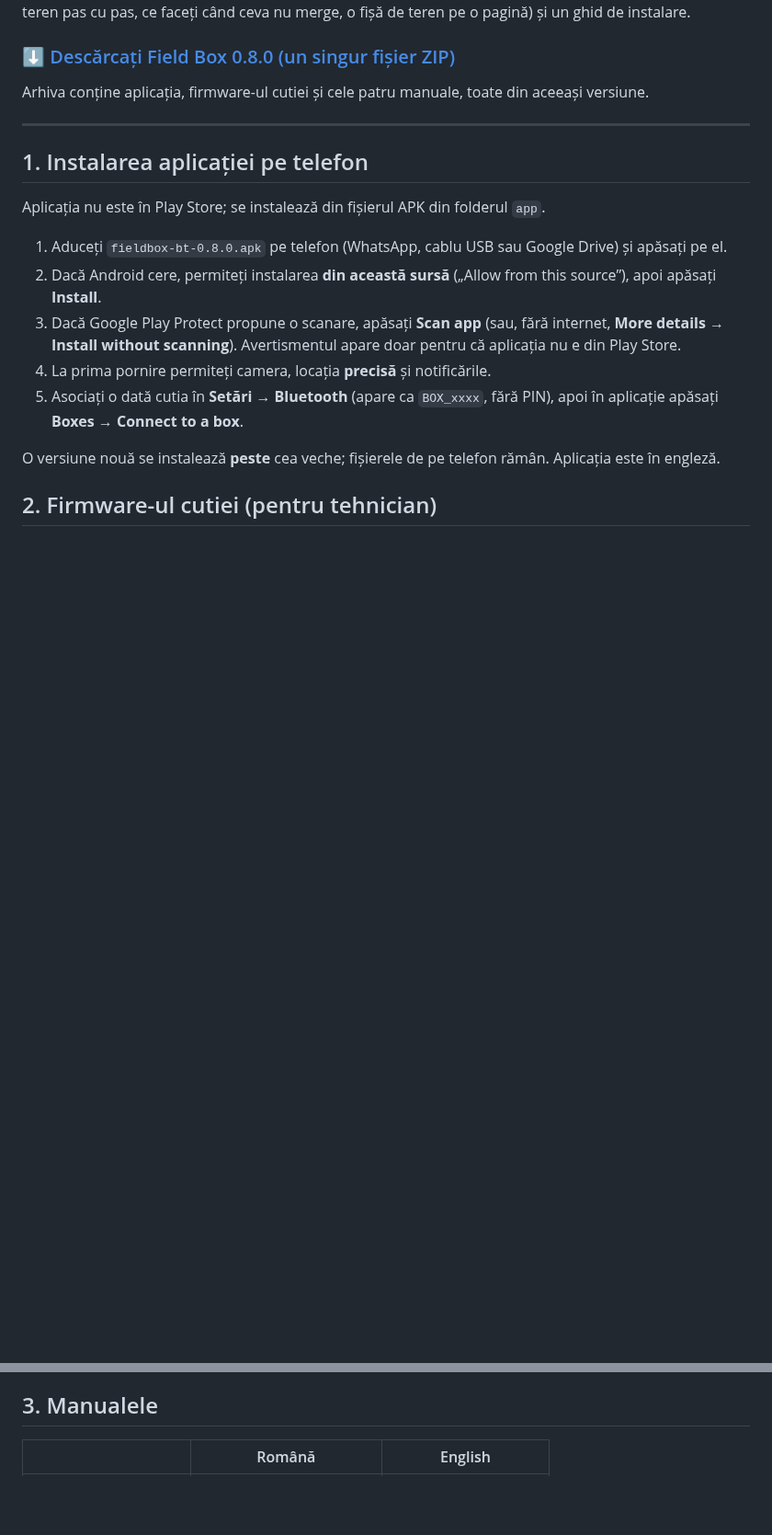
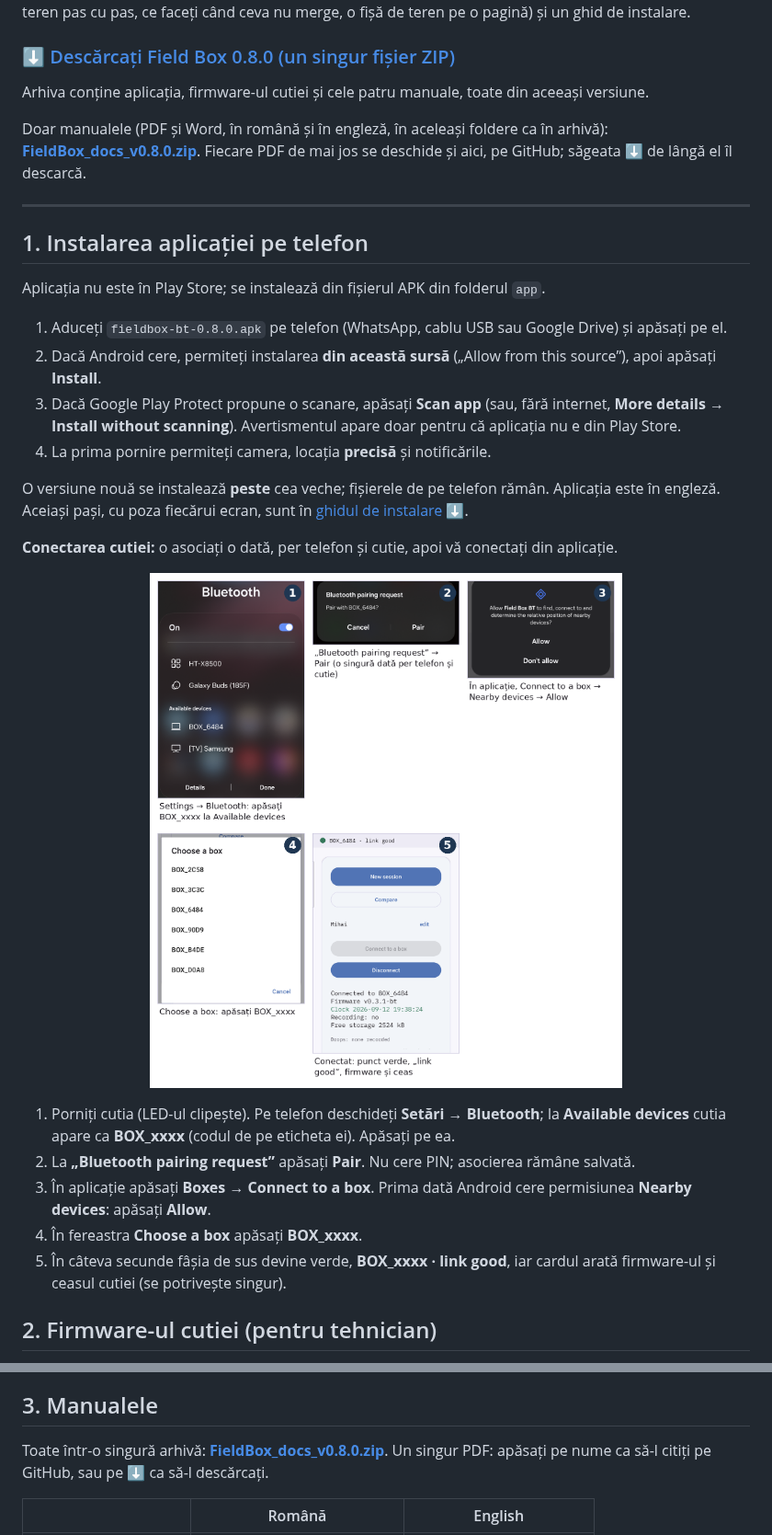
Before and after one commit to GeoEduLab/FieldBox, a Markdown page: README_RO.md, 2 parts joined by grey strips. Shown at 92% size. GitHub-like rendering; pictures changed too: img/conectare_cutie.png (added); blank space fills up the shorter version.

Commit message:
Download arrow next to every PDF; the manuals alone as one ZIP; Bluetooth connection with pictures

```diff
--- a/README_RO.md
+++ b/README_RO.md
@@ -25,6 +25,10 @@ merge, o fișă de teren pe o pagină) și un ghid de instalare.
 Arhiva conține aplicația, firmware-ul cutiei și cele patru manuale, toate din
 aceeași versiune.
 
+Doar manualele (PDF și Word, în română și în engleză, în aceleași foldere ca
+în arhivă): **[FieldBox_docs_v0.8.0.zip](https://github.com/GeoEduLab/FieldBox/releases/download/v0.8.0/FieldBox_docs_v0.8.0.zip)**. Fiecare PDF de mai jos se
+deschide și aici, pe GitHub; săgeata ⬇ de lângă el îl descarcă.
+
 ---
 
 ## 1. Instalarea aplicației pe telefon
@@ -40,11 +44,27 @@ Aplicația nu este în Play Store; se instalează din fișierul APK din folderul
    internet, **More details → Install without scanning**). Avertismentul
    apare doar pentru că aplicația nu e din Play Store.
 4. La prima pornire permiteți camera, locația **precisă** și notificările.
-5. Asociați o dată cutia în **Setări → Bluetooth** (apare ca `BOX_xxxx`, fără
-   PIN), apoi în aplicație apăsați **Boxes → Connect to a box**.
 
 O versiune nouă se instalează **peste** cea veche; fișierele de pe telefon
-rămân. Aplicația este în engleză.
+rămân. Aplicația este în engleză. Aceiași pași, cu poza fiecărui ecran, sunt
+în [ghidul de instalare](manuale/Instalare_RO.pdf) [⬇](https://github.com/GeoEduLab/FieldBox/raw/main/manuale/Instalare_RO.pdf).
+
+**Conectarea cutiei:** o asociați o dată, per telefon și cutie, apoi vă
+conectați din aplicație.
+
+<p align="center"><img src="img/conectare_cutie.png" width="100%"
+alt="Asocierea cutiei prin Bluetooth și prima conectare, în cinci pași"></p>
+
+1. Porniți cutia (LED-ul clipește). Pe telefon deschideți **Setări →
+   Bluetooth**; la **Available devices** cutia apare ca **BOX_xxxx** (codul de
+   pe eticheta ei). Apăsați pe ea.
+2. La **„Bluetooth pairing request”** apăsați **Pair**. Nu cere PIN;
+   asocierea rămâne salvată.
+3. În aplicație apăsați **Boxes → Connect to a box**. Prima dată Android cere
+   permisiunea **Nearby devices**: apăsați **Allow**.
+4. În fereastra **Choose a box** apăsați **BOX_xxxx**.
+5. În câteva secunde fâșia de sus devine verde, **BOX_xxxx · link good**, iar
+   cardul arată firmware-ul și ceasul cutiei (se potrivește singur).
 
 ## 2. Firmware-ul cutiei (pentru tehnician)
 
@@ -57,5 +77,8 @@ fișierele de pe cutie:** prima pornire după actualizare îi golește memoria.
 
 ## 3. Manualele
 
+Toate într-o singură arhivă: **[FieldBox_docs_v0.8.0.zip](https://github.com/GeoEduLab/FieldBox/releases/download/v0.8.0/FieldBox_docs_v0.8.0.zip)**. Un singur
+PDF: apăsați pe nume ca să-l citiți pe GitHub, sau pe ⬇ ca să-l descărcați.
+
 | | Română | English |
 |---|---|---|
```
Also changed, not shown: other parts of README_RO.md (+5 -5 lines), README.md (+32 -8 lines), img/connect_box.png (added).
